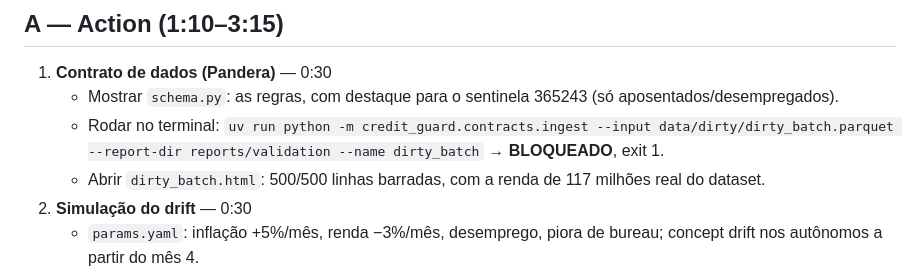
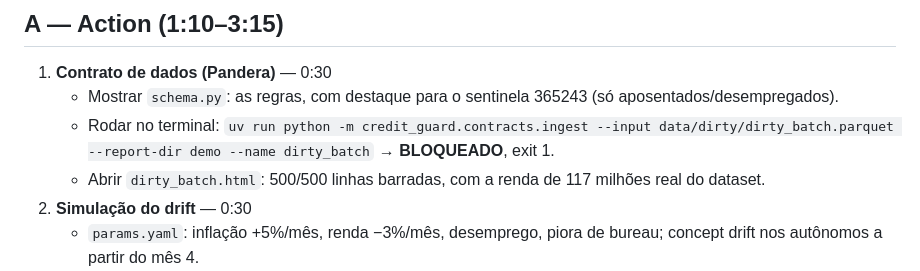
Before and after one commit to tsrizzi/credit-guard, a Markdown page: docs/video_script.md, the part around the change. GitHub-like rendering.

```diff
--- a/docs/video_script.md
+++ b/docs/video_script.md
@@ -23,7 +23,7 @@ e `reports/validation/dirty_batch.html` abertos no navegador · Pushgateway limp
 ## A — Action (1:10–3:15)
 1. **Contrato de dados (Pandera)** — 0:30
    - Mostrar `schema.py`: as regras, com destaque para o sentinela 365243 (só aposentados/desempregados).
-   - Rodar no terminal: `uv run python -m credit_guard.contracts.ingest --input data/dirty/dirty_batch.parquet --report-dir reports/validation --name dirty_batch` → **BLOQUEADO**, exit 1.
+   - Rodar no terminal: `uv run python -m credit_guard.contracts.ingest --input data/dirty/dirty_batch.parquet --report-dir demo --name dirty_batch` → **BLOQUEADO**, exit 1.
    - Abrir `dirty_batch.html`: 500/500 linhas barradas, com a renda de 117 milhões real do dataset.
 2. **Simulação do drift** — 0:30
    - `params.yaml`: inflação +5%/mês, renda −3%/mês, desemprego, piora de bureau; concept drift nos
```
Also changed, not shown: README.md (+46 -12 lines), docs/images/contract_dirty_batch.png (added), docs/images/evidently_drift_month06.png (added), docs/images/grafana_dashboard.png (added), docs/images/mlflow_monitoring_runs.png (added), docs/images/prometheus_alerts.png (added).
